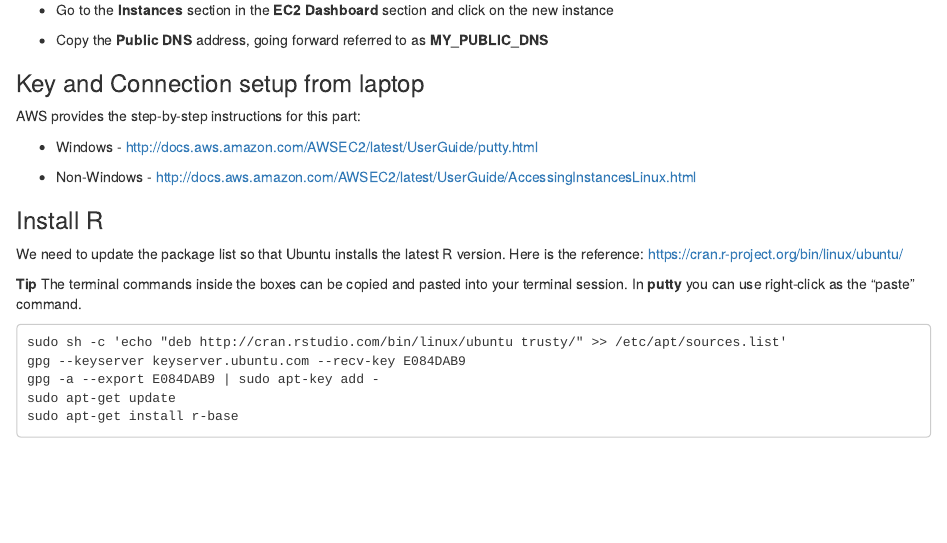
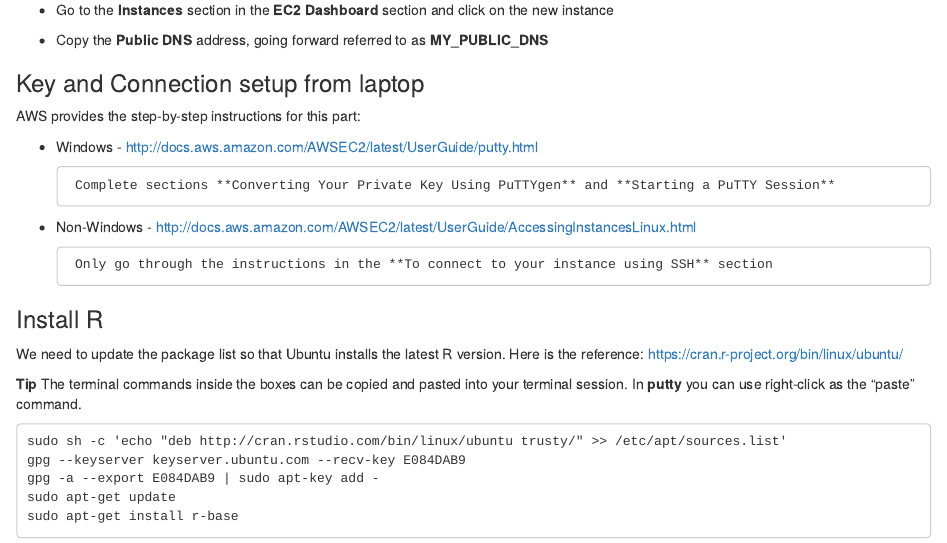
Before and after one commit to edgararuiz-zz/procedures, an R Markdown document (shiny_server.Rmd): the page in a window 1100 px wide, from 670 px down. Rendered offline with R 4.5, knitr and Pandoc, with nearby package versions.

Commit message:
Updating connecting to server

```diff
--- a/shiny_server.Rmd
+++ b/shiny_server.Rmd
@@ -46,7 +46,11 @@ AWS provides the step-by-step instructions for this part:
 
 - Windows - http://docs.aws.amazon.com/AWSEC2/latest/UserGuide/putty.html
 
+       Complete sections **Converting Your Private Key Using PuTTYgen** and **Starting a PuTTY Session**
+
 - Non-Windows - http://docs.aws.amazon.com/AWSEC2/latest/UserGuide/AccessingInstancesLinux.html
+
+       Only go through the instructions in the **To connect to your instance using SSH** section
 
 ### Install R
 
```
